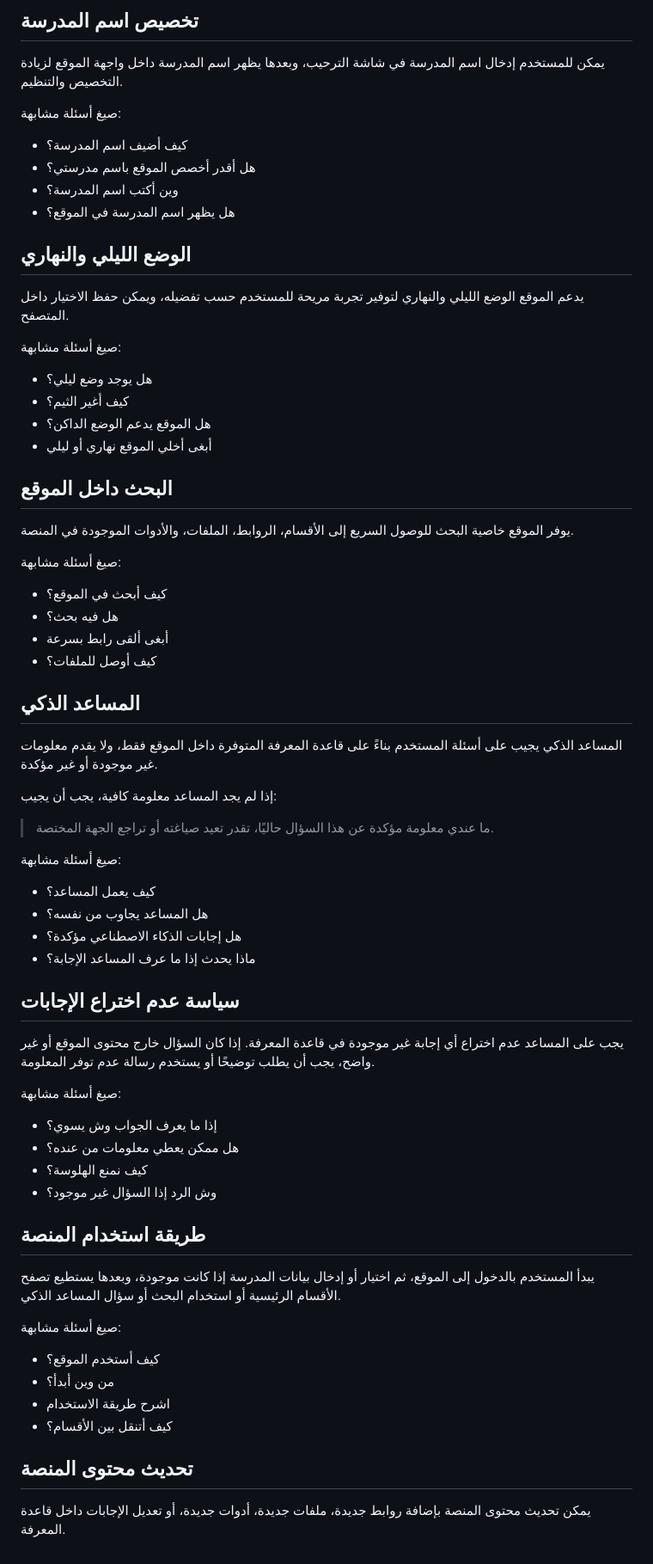
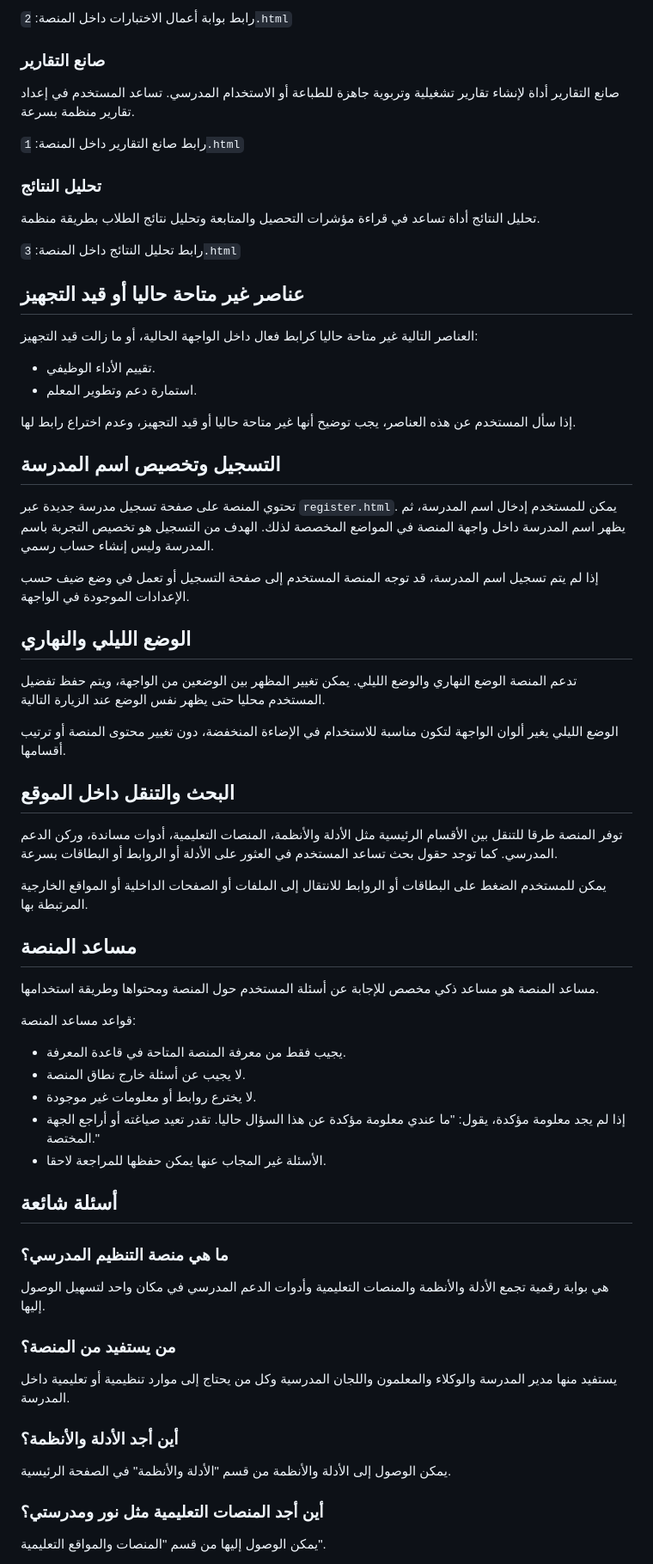
Before and after one commit to mazo0o0n/school-work-portal, a Markdown page: knowledge.md, the part around one of its changes. Shown at 86% size. Drawn GitHub-style.

Commit message:
Update assistant knowledge base

```diff
--- a/knowledge.md
+++ b/knowledge.md
@@ -69,69 +45,72 @@
 
-## تخصيص اسم المدرسة
+رابط بوابة أعمال الاختبارات داخل المنصة: `2.html`
 
-يمكن للمستخدم إدخال اسم المدرسة في شاشة الترحيب، وبعدها يظهر اسم المدرسة داخل واجهة الموقع لزيادة التخصيص والتنظيم.
+### صانع التقارير
 
-صيغ أسئلة مشابهة:
-- كيف أضيف اسم المدرسة؟
-- هل أقدر أخصص الموقع باسم مدرستي؟
-- وين أكتب اسم المدرسة؟
-- هل يظهر اسم المدرسة في الموقع؟
+صانع التقارير أداة لإنشاء تقارير تشغيلية وتربوية جاهزة للطباعة أو الاستخدام المدرسي. تساعد المستخدم في إعداد تقارير منظمة بسرعة.
+
+رابط صانع التقارير داخل المنصة: `1.html`
+
+### تحليل النتائج
+
+تحليل النتائج أداة تساعد في قراءة مؤشرات التحصيل والمتابعة وتحليل نتائج الطلاب بطريقة منظمة.
+
+رابط تحليل النتائج داخل المنصة: `3.html`
+
+## عناصر غير متاحة حاليا أو قيد التجهيز
+
+العناصر التالية غير متاحة حاليا كرابط فعال داخل الواجهة الحالية، أو ما زالت قيد التجهيز:
+
+- تقييم الأداء الوظيفي.
+- استمارة دعم وتطوير المعلم.
+
+إذا سأل المستخدم عن هذه العناصر، يجب توضيح أنها غير متاحة حاليا أو قيد التجهيز، وعدم اختراع رابط لها.
+
+## التسجيل وتخصيص اسم المدرسة
+
+تحتوي المنصة على صفحة تسجيل مدرسة جديدة عبر `register.html`. يمكن للمستخدم إدخال اسم المدرسة، ثم يظهر اسم المدرسة داخل واجهة المنصة في المواضع المخصصة لذلك. الهدف من التسجيل هو تخصيص التجربة باسم المدرسة وليس إنشاء حساب رسمي.
+
+إذا لم يتم تسجيل اسم المدرسة، قد توجه المنصة المستخدم إلى صفحة التسجيل أو تعمل في وضع ضيف حسب الإعدادات الموجودة في الواجهة.
 
 ## الوضع الليلي والنهاري
 
-يدعم الموقع الوضع الليلي والنهاري لتوفير تجربة مريحة للمستخدم حسب تفضيله، ويمكن حفظ الاختيار داخل المتصفح.
+تدعم المنصة الوضع النهاري والوضع الليلي. يمكن تغيير المظهر بين الوضعين من الواجهة، ويتم حفظ تفضيل المستخدم محليا حتى يظهر نفس الوضع عند الزيارة التالية.
 
-صيغ أسئلة مشابهة:
-- هل يوجد وضع ليلي؟
-- كيف أغير الثيم؟
-- هل الموقع يدعم الوضع الداكن؟
-- أبغى أخلي الموقع نهاري أو ليلي
+الوضع الليلي يغير ألوان الواجهة لتكون مناسبة للاستخدام في الإضاءة المنخفضة، دون تغيير محتوى المنصة أو ترتيب أقسامها.
 
-## البحث داخل الموقع
+## البحث والتنقل داخل الموقع
 
-يوفر الموقع خاصية البحث للوصول السريع إلى الأقسام، الروابط، الملفات، والأدوات الموجودة في المنصة.
+توفر المنصة طرقا للتنقل بين الأقسام الرئيسية مثل الأدلة والأنظمة، المنصات التعليمية، أدوات مساندة، وركن الدعم المدرسي. كما توجد حقول بحث تساعد المستخدم في العثور على الأدلة أو الروابط أو البطاقات بسرعة.
 
-صيغ أسئلة مشابهة:
-- كيف أبحث في الموقع؟
-- هل فيه بحث؟
-- أبغى ألقى رابط بسرعة
-- كيف أوصل للملفات؟
+يمكن للمستخدم الضغط على البطاقات أو الروابط للانتقال إلى الملفات أو الصفحات الداخلية أو المواقع الخارجية المرتبطة بها.
 
-## المساعد الذكي
+## مساعد المنصة
 
-المساعد الذكي يجيب على أسئلة المستخدم بناءً على قاعدة المعرفة المتوفرة داخل الموقع فقط، ولا يقدم معلومات غير موجودة أو غير مؤكدة.
+مساعد المنصة هو مساعد ذكي مخصص للإجابة عن أسئلة المستخدم حول المنصة ومحتواها وطريقة استخدامها.
 
-إذا لم يجد المساعد معلومة كافية، يجب أن يجيب:
+قواعد مساعد المنصة:
 
-> ما عندي معلومة مؤكدة عن هذا السؤال حاليًا، تقدر تعيد صياغته أو تراجع الجهة المختصة.
+- يجيب فقط من معرفة المنصة المتاحة في قاعدة المعرفة.
+- لا يجيب عن أسئلة خارج نطاق المنصة.
+- لا يخترع روابط أو معلومات غير موجودة.
+- إذا لم يجد معلومة مؤكدة، يقول: "ما عندي معلومة مؤكدة عن هذا السؤال حاليا. تقدر تعيد صياغته أو أراجع الجهة المختصة."
+- الأسئلة غير المجاب عنها يمكن حفظها للمراجعة لاحقا.
 
-صيغ أسئلة مشابهة:
-- كيف يعمل المساعد؟
-- هل المساعد يجاوب من نفسه؟
-- هل إجابات الذكاء الاصطناعي مؤكدة؟
-- ماذا يحدث إذا ما عرف المساعد الإجابة؟
+## أسئلة شائعة
 
-## سياسة عدم اختراع الإجابات
+### ما هي منصة التنظيم المدرسي؟
 
-يجب على المساعد عدم اختراع أي إجابة غير موجودة في قاعدة المعرفة. إذا كان السؤال خارج محتوى الموقع أو غير واضح، يجب أن يطلب توضيحًا أو يستخدم رسالة عدم توفر المعلومة.
+هي بوابة رقمية تجمع الأدلة والأنظمة والمنصات التعليمية وأدوات الدعم المدرسي في مكان واحد لتسهيل الوصول إليها.
 
-صيغ أسئلة مشابهة:
-- إذا ما يعرف الجواب وش يسوي؟
-- هل ممكن يعطي معلومات من عنده؟
-- كيف نمنع الهلوسة؟
-- وش الرد إذا السؤال غير موجود؟
+### من يستفيد من المنصة؟
 
-## طريقة استخدام المنصة
+يستفيد منها مدير المدرسة والوكلاء والمعلمون واللجان المدرسية وكل من يحتاج إلى موارد تنظيمية أو تعليمية داخل المدرسة.
 
-يبدأ المستخدم بالدخول إلى الموقع، ثم اختيار أو إدخال بيانات المدرسة إذا كانت موجودة، وبعدها يستطيع تصفح الأقسام الرئيسية أو استخدام البحث أو سؤال المساعد الذكي.
+### أين أجد الأدلة والأنظمة؟
 
-صيغ أسئلة مشابهة:
-- كيف أستخدم الموقع؟
-- من وين أبدأ؟
-- اشرح طريقة الاستخدام
-- كيف أتنقل بين الأقسام؟
+يمكن الوصول إلى الأدلة والأنظمة من قسم "الأدلة والأنظمة" في الصفحة الرئيسية.
 
-## تحديث محتوى المنصة
+### أين أجد المنصات التعليمية مثل نور ومدرستي؟
 
-يمكن تحديث محتوى المنصة بإضافة روابط جديدة، ملفات جديدة، أدوات جديدة، أو تعديل الإجابات داخل قاعدة المعرفة.
+يمكن الوصول إليها من قسم "المنصات والمواقع التعليمية".
 
```
Also changed, not shown: other parts of knowledge.md (+55 -53 lines).
